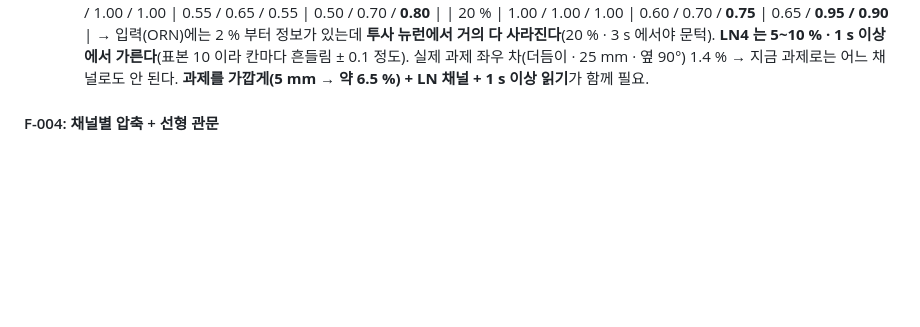
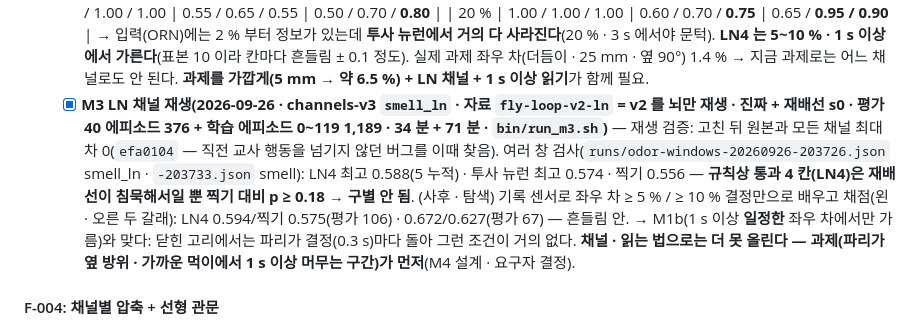
Before and after one commit to Gnori/moai-echomind-fly-connectome, a Markdown page: docs/requirements/20260923-104151-7469_fly-learning-next_req.md, the part around the change. GitHub-like rendering; blank space fills up the shorter version.

Commit message:
docs(req): M3 결과 — LN4 채널로도 닫힌 고리 냄새 쪽은 찍기와 구별 안 됨(최고 0.588 · 찍기 0.556)
자료 fly-loop-v2-ln(v2 를 channels-v3 로 뇌만 재생 · 진짜 + 재배선 s0 · 평가 376 + 학습 1,189).
좌우 차 큰 결정만(사후)으로도 흔들림 안. M1b 와 같이 1 s 이상 일정한 좌우 차가 필요 — 과제 설계가 먼저.

```diff
--- a/docs/requirements/20260923-104151-7469_fly-learning-next_req.md
+++ b/docs/requirements/20260923-104151-7469_fly-learning-next_req.md
@@ -172,6 +172,11 @@ F-006 · F-007 을 뒤에 두는 까닭: 회로와 전달을 **동시에** 바
         | 20 % | 1.00 / 1.00 / 1.00 | 0.60 / 0.70 / **0.75** | 0.65 / **0.95 / 0.90** |
         → 입력(ORN)에는 2 % 부터 정보가 있는데 **투사 뉴런에서 거의 다 사라진다**(20 % · 3 s 에서야 문턱). **LN4 는 5~10 % · 1 s 이상에서 가른다**(표본 10 이라 칸마다 흔들림 ± 0.1 정도).
         실제 과제 좌우 차(더듬이 · 25 mm · 옆 90°) 1.4 % → 지금 과제로는 어느 채널로도 안 된다. **과제를 가깝게(5 mm → 약 6.5 %) + LN 채널 + 1 s 이상 읽기**가 함께 필요.
+  - [x] **M3 LN 채널 재생(2026-09-26 · channels-v3 `smell_ln` · 자료 `fly-loop-v2-ln` = v2 를 뇌만 재생 · 진짜 + 재배선 s0 · 평가 40 에피소드 376 + 학습 에피소드 0~119 1,189 · 34 분 + 71 분 · `bin/run_m3.sh`)** —
+        재생 검증: 고친 뒤 원본과 모든 채널 최대 차 0(`efa0104` — 직전 교사 행동을 넘기지 않던 버그를 이때 찾음).
+        여러 창 검사(`runs/odor-windows-20260926-203726.json` smell_ln · `-203733.json` smell): LN4 최고 0.588(5 누적) · 투사 뉴런 최고 0.574 · 찍기 0.556 — **규칙상 통과 4 칸(LN4)은 재배선이 침묵해서일 뿐 찍기 대비 p ≥ 0.18 → 구별 안 됨**.
+        (사후 · 탐색) 기록 센서로 좌우 차 ≥ 5 % / ≥ 10 % 결정만으로 배우고 채점(왼 · 오른 두 갈래): LN4 0.594/찍기 0.575(평가 106) · 0.672/0.627(평가 67) — 흔들림 안.
+        → M1b(1 s 이상 **일정한** 좌우 차에서만 가름)와 맞다: 닫힌 고리에서는 파리가 결정(0.3 s)마다 돌아 그런 조건이 거의 없다. **채널 · 읽는 법으로는 더 못 올린다 — 과제(파리가 옆 방위 · 가까운 먹이에서 1 s 이상 머무는 구간)가 먼저**(M4 설계 · 요구자 결정).
 
 #### F-004: 채널별 압축 + 선형 관문
 
```
